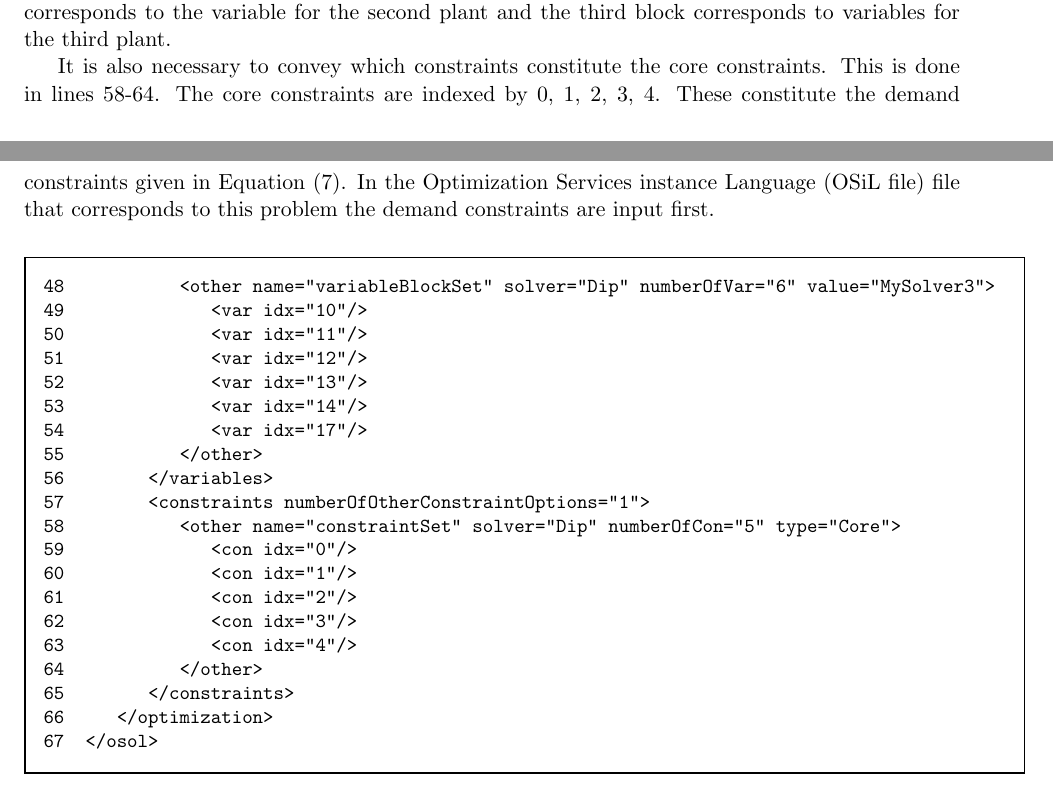
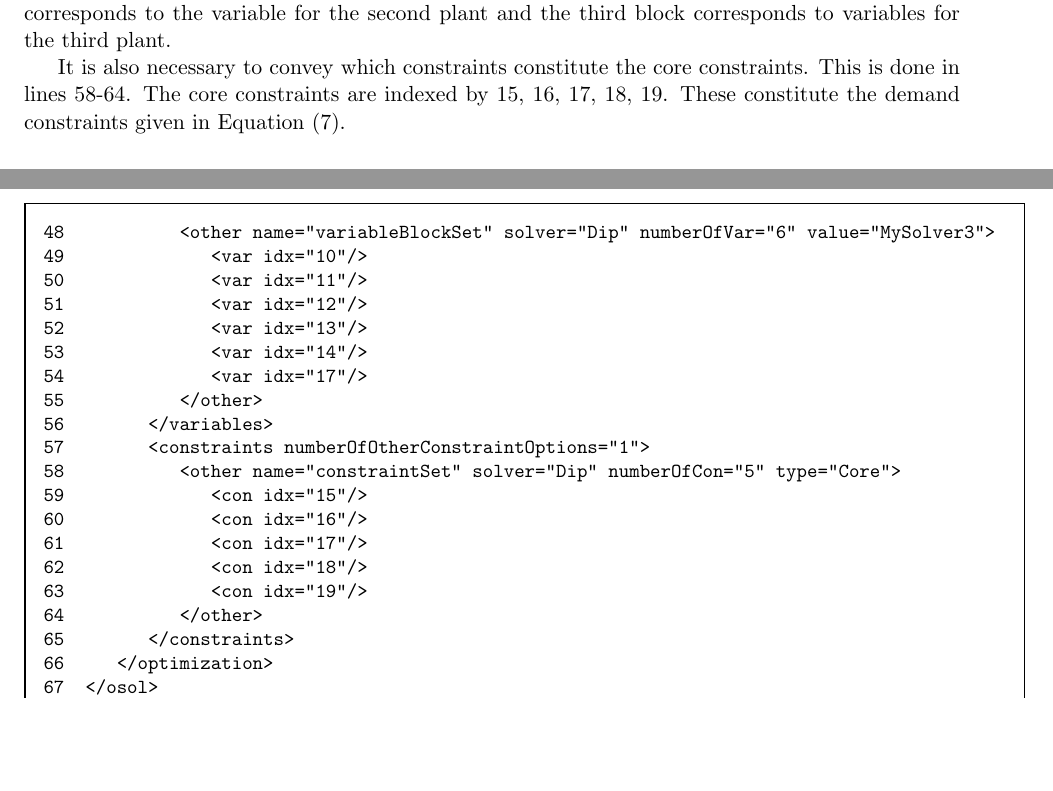
Before and after one commit to tkelman/ApplicationTemplates, a LaTeX paper (osDip/osDip.tex): two parts of pages 8 and 10 of 11 before the commit and two parts of pages 8 and 11 of 11 after it, joined at a grey line, cut so that both start at the same text, the shorter picture padded with empty space. Compiled offline with pdfLaTeX.

Commit message:
update data files
git-svn-id: https://projects.coin-or.org/svn/CoinBazaar/projects/ApplicationTemplates@282 5eb3cf9a-c56f-4155-9a08-806ae8551a6d

```diff
--- a/osDip/osDip.tex
+++ b/osDip/osDip.tex
@@ -677,11 +677,9 @@ the third block corresponds to variables for the third plant.
 
 
 It is also necessary to convey which constraints constitute the core
-constraints. This is done in lines 58-64. The core constraints are indexed by 0,
-1, 2, 3, 4. These constitute the demand constraints given in Equation
-(\ref{eq:lockdemand}). In the Optimization Services instance Language (OSiL
-file) file that corresponds to this problem the demand constraints are input
-first.
+constraints. This is done in lines 58-64. The core constraints are indexed by
+15, 16, 17, 18, 19. These constitute the demand constraints given in Equation
+(\ref{eq:lockdemand}).
 
 
 {\small
@@ -699,11 +697,11 @@ first.
 56        </variables>\\
 57        <constraints numberOfOtherConstraintOptions="1">\\
 58           <other name="constraintSet" solver="Dip" numberOfCon="5" type="Core">\\
-59              <con idx="0"/>\\
-60              <con idx="1"/>\\
-61              <con idx="2"/>\\
-62              <con idx="3"/>\\
-63              <con idx="4"/>\\
+59              <con idx="15"/>\\
+60              <con idx="16"/>\\
+61              <con idx="17"/>\\
+62              <con idx="18"/>\\
+63              <con idx="19"/>\\
 64           </other>\\
 65        </constraints>\\
 66     </optimization>\\
```
Also changed, not shown: osDip/osDip.pdf.
